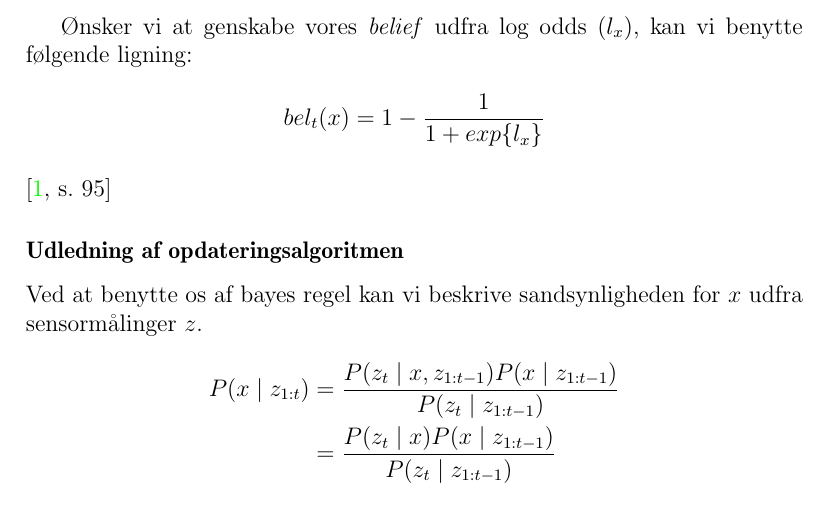
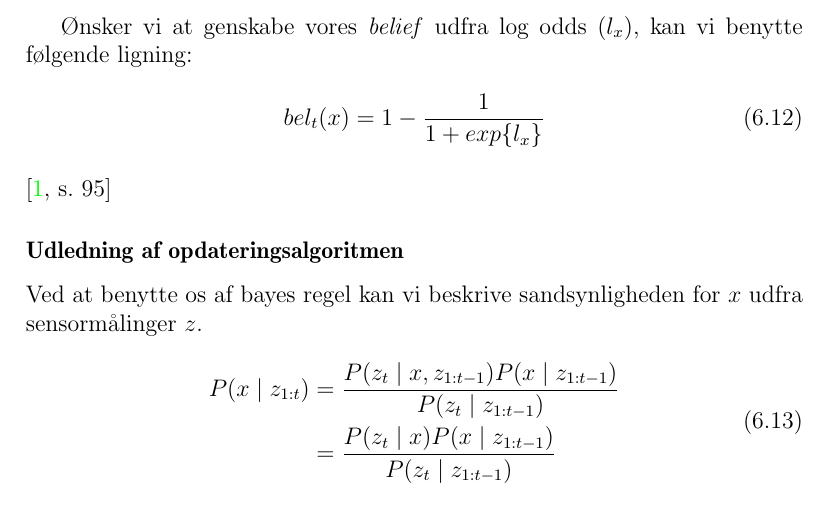
Before and after one commit to Thalmann/sw505-rapport, a LaTeX thesis (main.tex, which reads indhold/sandsynlighedsteori.tex): part of page 53 of 99, cut so that both start at the same text. Compiled offline with pdfLaTeX.

Commit message:
added more equation numbers

```diff
--- a/indhold/sandsynlighedsteori.tex
+++ b/indhold/sandsynlighedsteori.tex
@@ -196,15 +196,20 @@ Oversætter vi værdierne 50.00\% og 50.01\% får vi henholdsvis 0dB og 0.0017dB
 
 Ønsker vi at genskabe vores \textit{belief} udfra log odds ($l_x$), kan vi benytte følgende ligning:
 
-$$bel_t(x) = 1 - \frac{1}{1 + exp\{l_x\}}$$ \\
+\begin{equation}
+bel_t(x) = 1 - \frac{1}{1 + exp\{l_x\}}
+\end{equation}
+ \\
 \cite[s. 95]{probabilisticRobotics}
 
 \subsubsection{Udledning af opdateringsalgoritmen}
 Ved at benytte os af bayes regel kan vi beskrive sandsynligheden for $x$ udfra sensormålinger $z$.
-\begin{align*}
+\begin{equation}
+\begin{split}
 	P(x \mid z_{1:t}) &= \frac{P(z_t \mid x, z_{1:t-1}) P(x \mid z_{1:t-1})}{P(z_t \mid z_{1:t-1})} \\
 	&= \frac{P(z_t \mid x) P(x \mid z_{1:t-1})}{P(z_t \mid z_{1:t-1})}
-\end{align*}
+\end{split}
+\end{equation}
 Vi kan nu anvende Bayes regel på modellen for sensor målinger $P(z_t \mid x)$.
 $$P(z_t \mid x) = \frac{P(x \mid z_t) P(z_t)}{P(x)}$$
 Hvilket vi indsætter og får.
```
